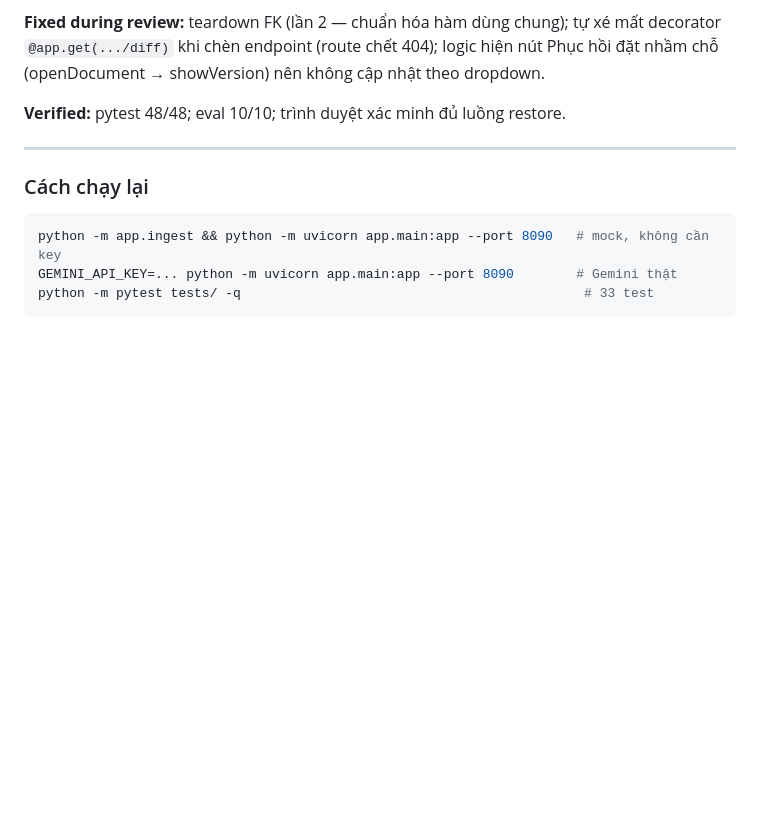
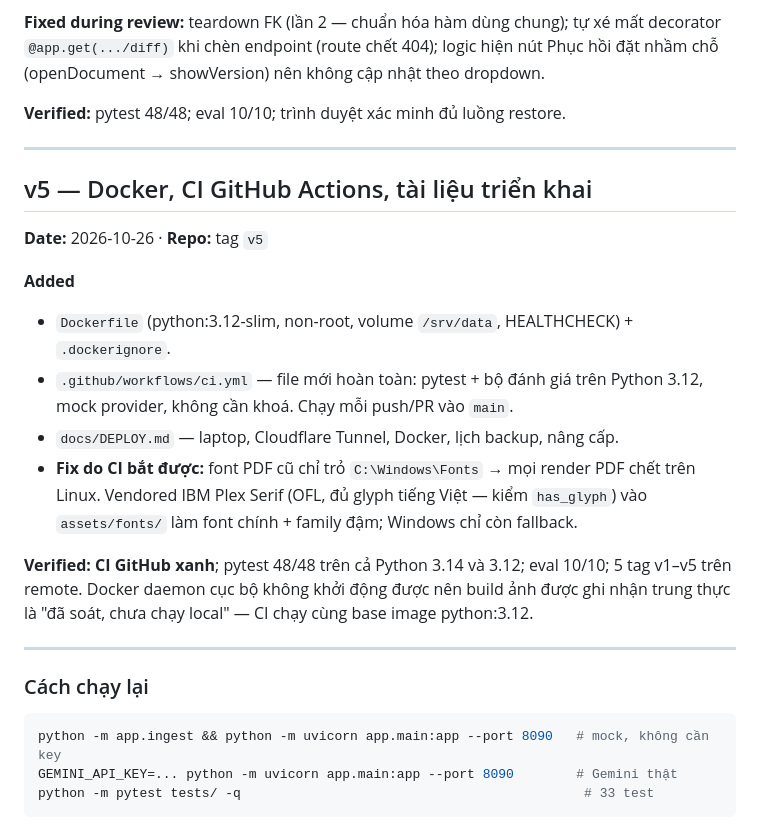
Before and after one commit to DTKien2005/giao-an-generator, a Markdown page: UPDATES.md, the part around the change. Rendered like a GitHub page; blank space fills up the shorter version.

````diff
--- a/UPDATES.md
+++ b/UPDATES.md
@@ -344,6 +344,27 @@ theo dropdown.
 
 ---
 
+## v5 — Docker, CI GitHub Actions, tài liệu triển khai
+**Date:** 2026-10-26 · **Repo:** tag `v5`
+
+**Added**
+- `Dockerfile` (python:3.12-slim, non-root, volume `/srv/data`, HEALTHCHECK) +
+  `.dockerignore`.
+- `.github/workflows/ci.yml` — file mới hoàn toàn: pytest + bộ đánh giá trên
+  Python 3.12, mock provider, không cần khoá. Chạy mỗi push/PR vào `main`.
+- `docs/DEPLOY.md` — laptop, Cloudflare Tunnel, Docker, lịch backup, nâng cấp.
+- **Fix do CI bắt được:** font PDF cũ chỉ trỏ `C:\Windows\Fonts` → mọi render
+  PDF chết trên Linux. Vendored IBM Plex Serif (OFL, đủ glyph tiếng Việt — kiểm
+  `has_glyph`) vào `assets/fonts/` làm font chính + family đậm; Windows chỉ còn
+  fallback.
+
+**Verified:** **CI GitHub xanh**; pytest 48/48 trên cả Python 3.14 và 3.12;
+eval 10/10; 5 tag v1–v5 trên remote. Docker daemon cục bộ không khởi động được
+nên build ảnh được ghi nhận trung thực là "đã soát, chưa chạy local" — CI chạy
+cùng base image python:3.12.
+
+---
+
 ### Cách chạy lại
 ```bash
 python -m app.ingest && python -m uvicorn app.main:app --port 8090   # mock, không cần key
````
Also changed, not shown: reports/v5_report.md (added, +39 -0 lines), reports/v5_review.md (added, +46 -0 lines).
